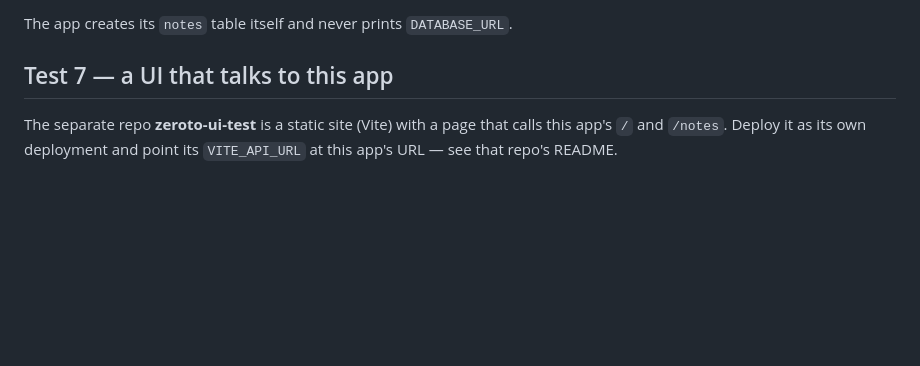
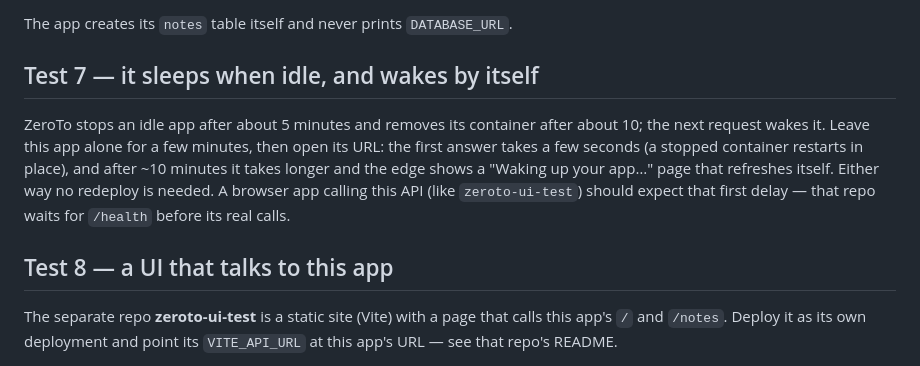
Before and after one commit to ManyamSanjayKumarReddy/zeroto-test-app, a Markdown page: README.md, the part around the change. Rendered like a GitHub page; blank space fills up the shorter version.

Commit message:
README: explain that an idle app sleeps and wakes by itself
Co-Authored-By: Claude Sonnet 5.5 <noreply@anthropic.com>

```diff
--- a/README.md
+++ b/README.md
@@ -38,7 +38,13 @@ Set **Root directory** to `nope` and redeploy: the build fails with `The root di
 
 The app creates its `notes` table itself and never prints `DATABASE_URL`.
 
-## Test 7 — a UI that talks to this app
+## Test 7 — it sleeps when idle, and wakes by itself
+ZeroTo stops an idle app after about 5 minutes and removes its container after about 10; the next request wakes it. Leave this app alone for a
+few minutes, then open its URL: the first answer takes a few seconds (a stopped container restarts in place), and after ~10 minutes it takes
+longer and the edge shows a "Waking up your app…" page that refreshes itself. Either way no redeploy is needed. A browser app calling this API
+(like `zeroto-ui-test`) should expect that first delay — that repo waits for `/health` before its real calls.
+
+## Test 8 — a UI that talks to this app
 The separate repo **zeroto-ui-test** is a static site (Vite) with a page that calls this app's `/` and `/notes`. Deploy it as its own deployment and point its `VITE_API_URL` at this app's URL — see that repo's README.
 
 Locally: copy `.env.example` to `.env` and run `node index.js` (set `DATABASE_URL` in it to try the database endpoints).
```
